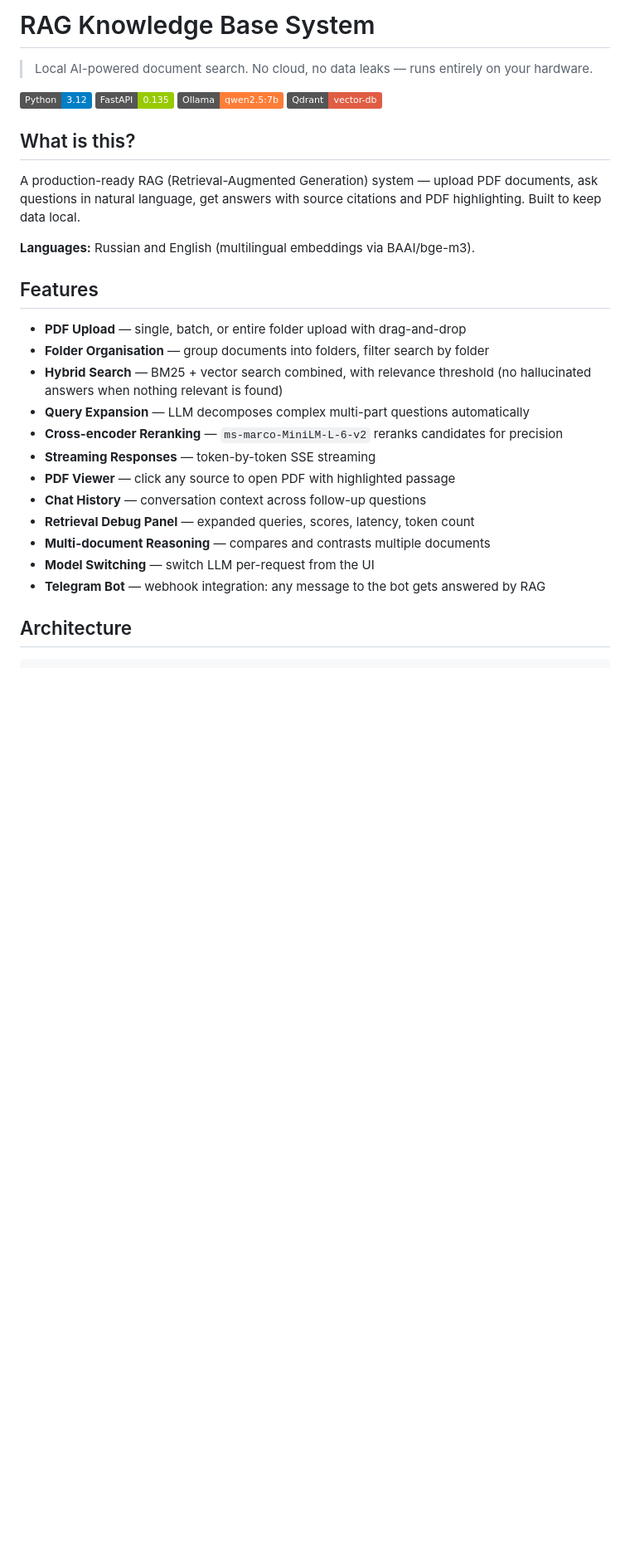
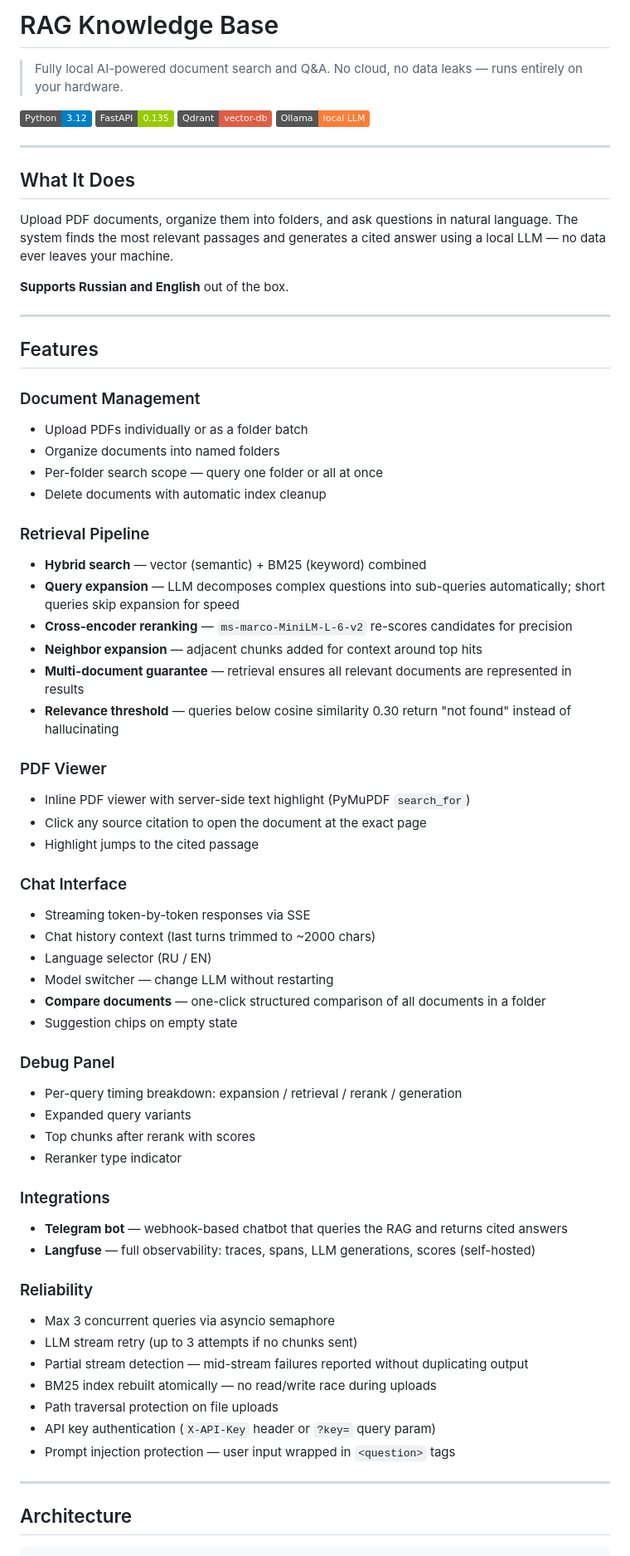
Before and after one commit to facelessllama/rag-knowledge-system, a Markdown page: README.md, the part around one of its changes. Shown at 83% size. Rendered like a GitHub page; badges without logos; blank space fills up the shorter version.

```diff
--- a/README.md
+++ b/README.md
@@ -1,29 +1,68 @@
-# RAG Knowledge Base System
+# RAG Knowledge Base
 
-> Local AI-powered document search. No cloud, no data leaks — runs entirely on your hardware.
+> Fully local AI-powered document search and Q&A. No cloud, no data leaks — runs entirely on your hardware.
 
-![Python](https://img.shields.io/badge/Python-3.12-blue) ![FastAPI](https://img.shields.io/badge/FastAPI-0.135-green) ![Ollama](https://img.shields.io/badge/Ollama-qwen2.5:7b-orange) ![Qdrant](https://img.shields.io/badge/Qdrant-vector--db-red)
+![Python](https://img.shields.io/badge/Python-3.12-blue) ![FastAPI](https://img.shields.io/badge/FastAPI-0.135-green) ![Qdrant](https://img.shields.io/badge/Qdrant-vector--db-red) ![Ollama](https://img.shields.io/badge/Ollama-local_LLM-orange)
 
-## What is this?
+---
 
-A production-ready RAG (Retrieval-Augmented Generation) system — upload PDF documents, ask questions in natural language, get answers with source citations and PDF highlighting. Built to keep data local.
+## What It Does
 
-**Languages:** Russian and English (multilingual embeddings via BAAI/bge-m3).
+Upload PDF documents, organize them into folders, and ask questions in natural language. The system finds the most relevant passages and generates a cited answer using a local LLM — no data ever leaves your machine.
+
+**Supports Russian and English** out of the box.
+
+---
 
 ## Features
 
-- **PDF Upload** — single, batch, or entire folder upload with drag-and-drop
-- **Folder Organisation** — group documents into folders, filter search by folder
-- **Hybrid Search** — BM25 + vector search combined, with relevance threshold (no hallucinated answers when nothing relevant is found)
-- **Query Expansion** — LLM decomposes complex multi-part questions automatically
-- **Cross-encoder Reranking** — `ms-marco-MiniLM-L-6-v2` reranks candidates for precision
-- **Streaming Responses** — token-by-token SSE streaming
-- **PDF Viewer** — click any source to open PDF with highlighted passage
-- **Chat History** — conversation context across follow-up questions
-- **Retrieval Debug Panel** — expanded queries, scores, latency, token count
-- **Multi-document Reasoning** — compares and contrasts multiple documents
-- **Model Switching** — switch LLM per-request from the UI
-- **Telegram Bot** — webhook integration: any message to the bot gets answered by RAG
+### Document Management
+- Upload PDFs individually or as a folder batch
+- Organize documents into named folders
+- Per-folder search scope — query one folder or all at once
+- Delete documents with automatic index cleanup
+
+### Retrieval Pipeline
+- **Hybrid search** — vector (semantic) + BM25 (keyword) combined
+- **Query expansion** — LLM decomposes complex questions into sub-queries automatically; short queries skip expansion for speed
+- **Cross-encoder reranking** — `ms-marco-MiniLM-L-6-v2` re-scores candidates for precision
+- **Neighbor expansion** — adjacent chunks added for context around top hits
+- **Multi-document guarantee** — retrieval ensures all relevant documents are represented in results
+- **Relevance threshold** — queries below cosine similarity 0.30 return "not found" instead of hallucinating
+
+### PDF Viewer
+- Inline PDF viewer with server-side text highlight (PyMuPDF `search_for`)
+- Click any source citation to open the document at the exact page
+- Highlight jumps to the cited passage
+
+### Chat Interface
+- Streaming token-by-token responses via SSE
+- Chat history context (last turns trimmed to ~2000 chars)
+- Language selector (RU / EN)
+- Model switcher — change LLM without restarting
+- **Compare documents** — one-click structured comparison of all documents in a folder
+- Suggestion chips on empty state
+
+### Debug Panel
+- Per-query timing breakdown: expansion / retrieval / rerank / generation
+- Expanded query variants
+- Top chunks after rerank with scores
+- Reranker type indicator
+
+### Integrations
+- **Telegram bot** — webhook-based chatbot that queries the RAG and returns cited answers
+- **Langfuse** — full observability: traces, spans, LLM generations, scores (self-hosted)
+
+### Reliability
+- Max 3 concurrent queries via asyncio semaphore
+- LLM stream retry (up to 3 attempts if no chunks sent)
+- Partial stream detection — mid-stream failures reported without duplicating output
+- BM25 index rebuilt atomically — no read/write race during uploads
+- Path traversal protection on file uploads
+- API key authentication (`X-API-Key` header or `?key=` query param)
+- Prompt injection protection — user input wrapped in `<question>` tags
+
+---
 
 ## Architecture
 
```
Also changed, not shown: other parts of README.md (+141 -132 lines).
